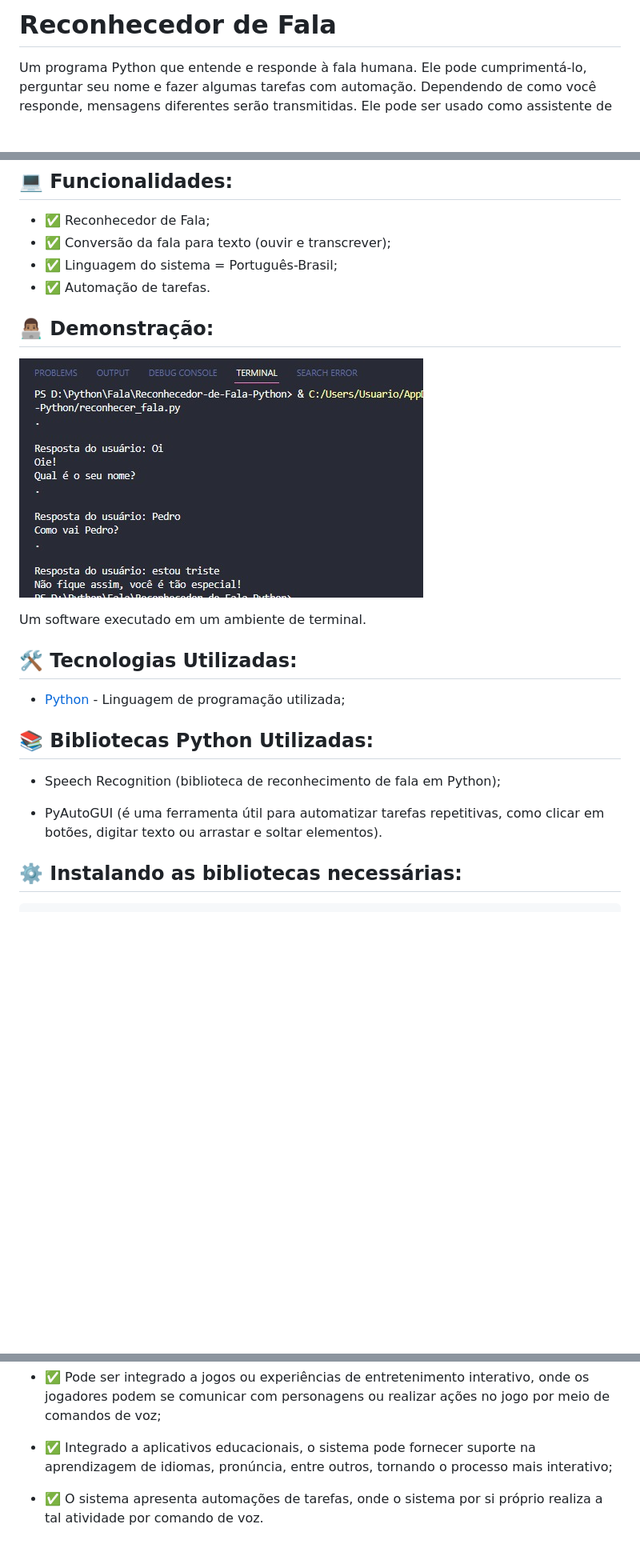
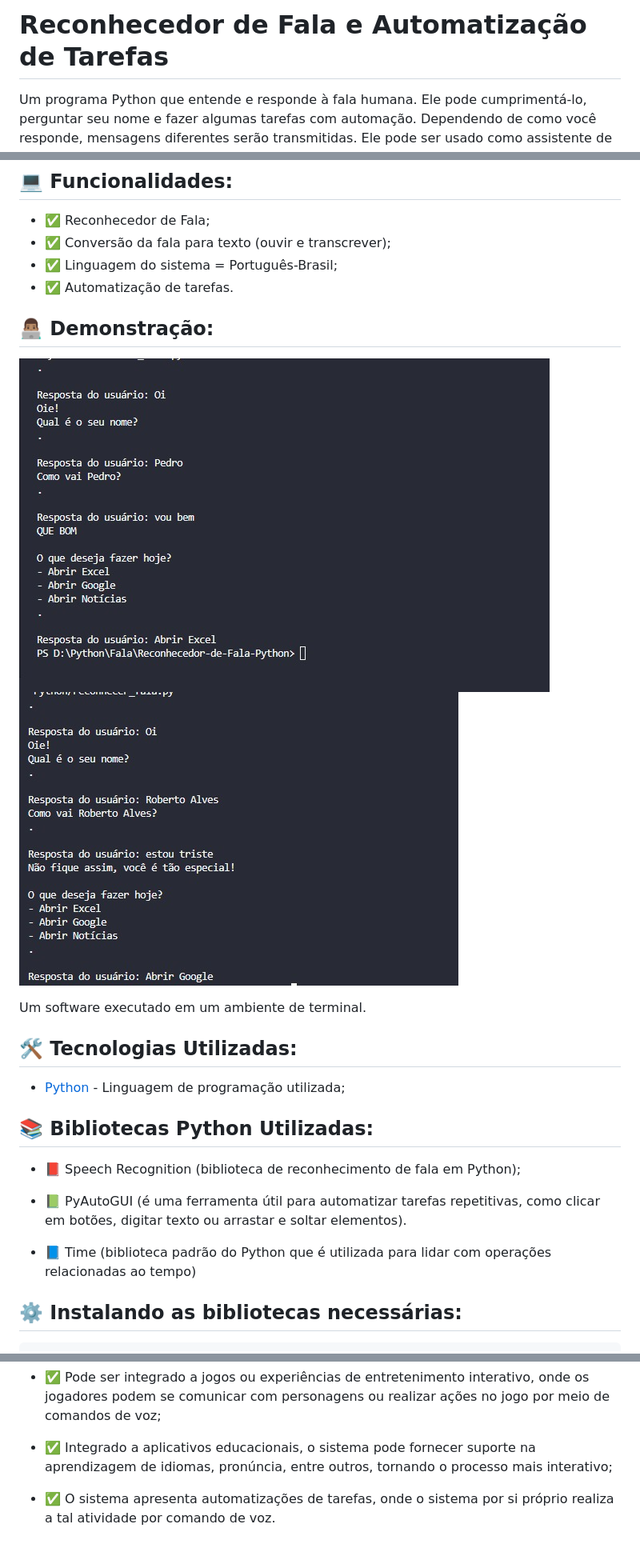
Before and after one commit to PedroCassianodeAssis/Reconhecedor-de-Fala-Python, a Markdown page: README.md, 3 parts joined by grey strips. Shown at 80% size. Rendered like a GitHub page; pictures changed too: assets/Codigo_Google.jpeg (added), assets/Codigo_Run.jpeg; blank space fills up the shorter version.

Commit message:
Colocando Automatização no programa de fala
Colocando automatização de tarefas no programa de reconhecimento de fala.

````diff
--- a/README.md
+++ b/README.md
@@ -1,4 +1,4 @@
-# Reconhecedor de Fala
+# Reconhecedor de Fala e Automatização de Tarefas
  Um programa Python que entende e responde à fala humana. Ele pode cumprimentá-lo, perguntar seu nome e fazer algumas tarefas com automação. Dependendo de como você responde, mensagens diferentes serão transmitidas. Ele pode ser usado como assistente de voz para ajudar a realizar tarefas simples, responder perguntas e até mesmo controlar coisas em sua casa usando comandos de voz. Simplificando, é um programa que interage com o computador conversando com ele.
 
 
@@ -16,11 +16,12 @@
 - ✅ Reconhecedor de Fala;
 - ✅ Conversão da fala para texto (ouvir e transcrever);
 - ✅ Linguagem do sistema = Português-Brasil;
-- ✅ Automação de tarefas.
+- ✅ Automatização de tarefas.
 
 
 ## 👨🏽‍💻 Demonstração: <a id="demonstracao"></a>
 ![Demostração](./assets/Codigo_Run.jpeg)
+![Demostração](./assets/Codigo_Google.jpeg)
 
 Um software executado em um ambiente de terminal.
 
@@ -28,10 +29,11 @@ Um software executado em um ambiente de terminal.
 - [Python](https://www.python.org/) - Linguagem de programação utilizada;
 
 ## 📚 Bibliotecas Python Utilizadas: <a id="biblioteca"></a>
-- Speech Recognition (biblioteca de reconhecimento de fala em Python);
+- 📕 Speech Recognition (biblioteca de reconhecimento de fala em Python);
 
-- PyAutoGUI (é uma ferramenta útil para automatizar tarefas repetitivas, como clicar em botões, digitar texto ou arrastar e soltar elementos).
+- 📗 PyAutoGUI (é uma ferramenta útil para automatizar tarefas repetitivas, como clicar em botões, digitar texto ou arrastar e soltar elementos).
 
+- 📘 Time (biblioteca padrão do Python que é utilizada para lidar com operações relacionadas ao tempo)
 
 ## ⚙️ Instalando as bibliotecas necessárias: <a id="instalando"></a>
 ```bash
@@ -51,4 +53,4 @@ Um software executado em um ambiente de terminal.
 
 - ✅ Integrado a aplicativos educacionais, o sistema pode fornecer suporte na aprendizagem de idiomas, pronúncia, entre outros, tornando o processo mais interativo;
 
-- ✅ O sistema apresenta automações de tarefas, onde o sistema por si próprio realiza a tal atividade por comando de voz.
+- ✅ O sistema apresenta automatizações de tarefas, onde o sistema por si próprio realiza a tal atividade por comando de voz.
````
Also changed, not shown: 1 other file.
